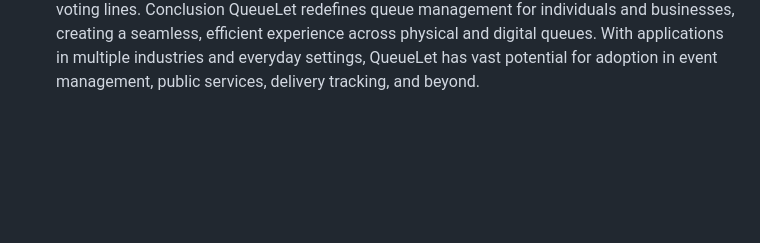
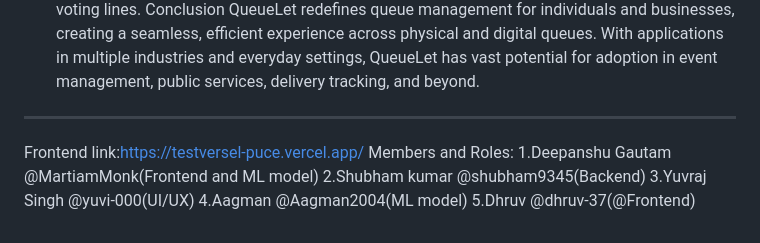
Before and after one commit to InternLay-HG/Code_Crushers, a Markdown page: README.md, the part around the change. Drawn GitHub-style; blank space fills up the shorter version.

Commit message:
frontend link and member roles updated

```diff
--- a/README.md
+++ b/README.md
@@ -54,3 +54,11 @@ Scalability Potential
 •	Public Sector: Governments can manage public service queues, such as transport services or voting lines.
 Conclusion
 QueueLet redefines queue management for individuals and businesses, creating a seamless, efficient experience across physical and digital queues. With applications in multiple industries and everyday settings, QueueLet has vast potential for adoption in event management, public services, delivery tracking, and beyond.
+-----------------------------------------------------------------------------------------------------------------------------------------------------------------------------------------------------
+Frontend link:https://testversel-puce.vercel.app/
+Members and Roles:
+1.Deepanshu Gautam @MartiamMonk(Frontend and ML model)
+2.Shubham kumar @shubham9345(Backend)
+3.Yuvraj Singh @yuvi-000(UI/UX)
+4.Aagman @Aagman2004(ML model)
+5.Dhruv @dhruv-37(@Frontend)
```
